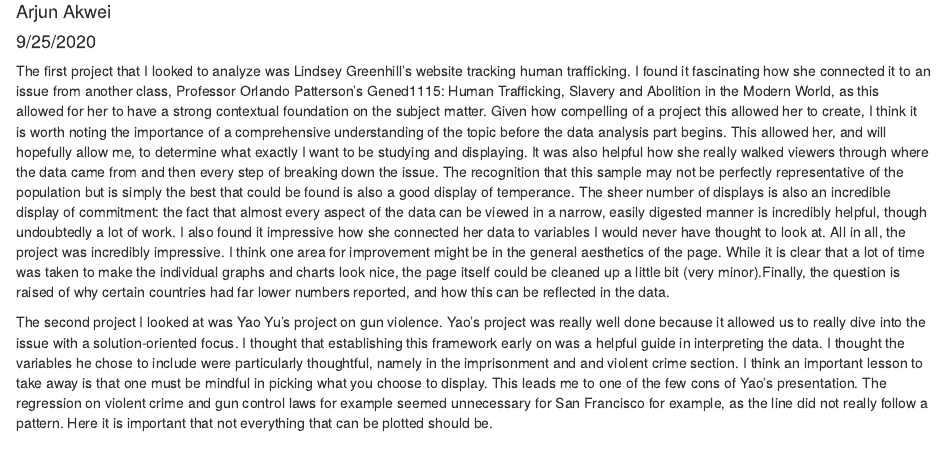
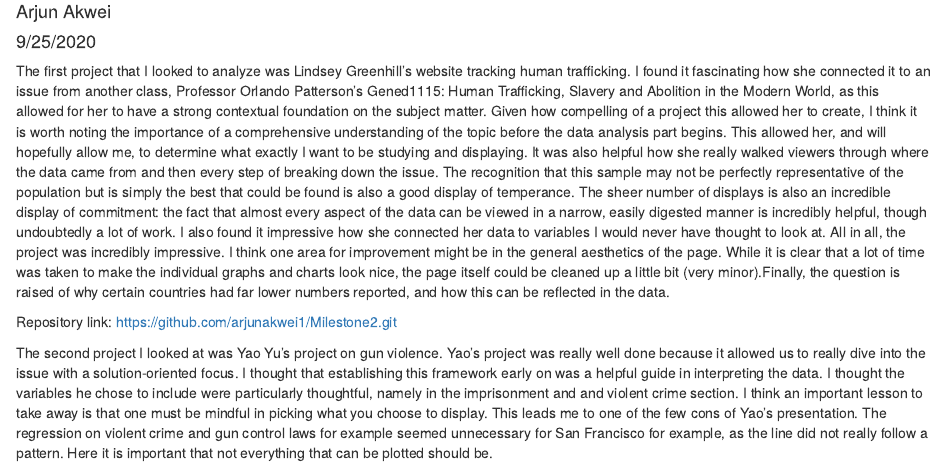
Before and after one commit to arjunakwei1/Milestone2, an R Markdown document (Milestone 2.Rmd): the page in a window 1100 px wide, from 70 px down. Rendered offline with R 4.5, knitr and Pandoc, with nearby package versions.

Commit message:
final final commit

```diff
--- a/Milestone 2.Rmd
+++ b/Milestone 2.Rmd
@@ -11,4 +11,7 @@ knitr::opts_chunk$set(echo = TRUE)
 
 The first project that I looked to analyze was Lindsey Greenhill’s website tracking human trafficking. I found it fascinating how she connected it to an issue from another class, Professor Orlando Patterson's Gened1115: Human Trafficking, Slavery and Abolition in the Modern World, as this allowed for her to have a strong contextual foundation on the subject matter. Given how compelling of a project this allowed her to create, I think it is worth noting the importance of a comprehensive understanding of the topic before the data analysis part begins. This allowed her, and will hopefully allow me, to determine what exactly I want to be studying and displaying. It was also helpful how she really walked viewers through where the data came from and then every step of breaking down the issue. The recognition that this sample may not be perfectly representative of the population but is simply the best that could be found is also a good display of temperance. The sheer number of displays is also an incredible display of commitment: the fact that almost every aspect of the data can be viewed in a narrow, easily digested manner is incredibly helpful, though undoubtedly a lot of work. I also found it impressive how she connected her data to variables I would never have thought to look at. All in all, the project was incredibly impressive. I think one area for improvement might be in the general aesthetics of the page. While it is clear that a lot of time was taken to make the individual graphs and charts look nice, the page itself could be cleaned up a little bit (very minor).Finally, the question is raised of why certain countries had far lower numbers reported, and how this can be reflected in the data.
 
+Repository link:
+https://github.com/arjunakwei1/Milestone2.git
+
 The second project I looked at was Yao Yu's project on gun violence. Yao's project was really well done because it allowed us to really dive into the issue with a solution-oriented focus. I thought that establishing this framework early on was a helpful guide in interpreting the data. I thought the variables he chose to include were particularly thoughtful, namely in the imprisonment and and violent crime section. I think an important lesson to take away is that one must be mindful in picking what you choose to display. This leads me to one of the few cons of Yao's presentation. The regression on violent crime and gun control laws for example seemed unnecessary for San Francisco for example, as the line did not really follow a pattern. Here it is important that not everything that can be plotted should be.
```
Also changed, not shown: Milestone-2.html.
